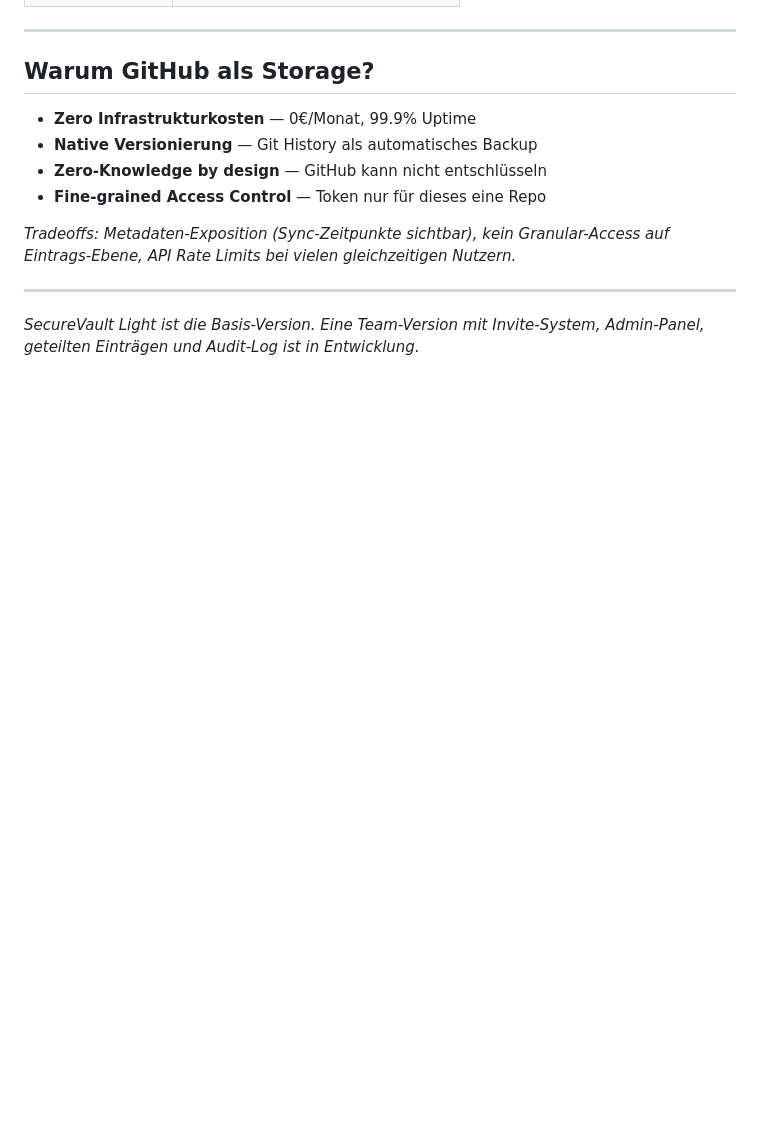
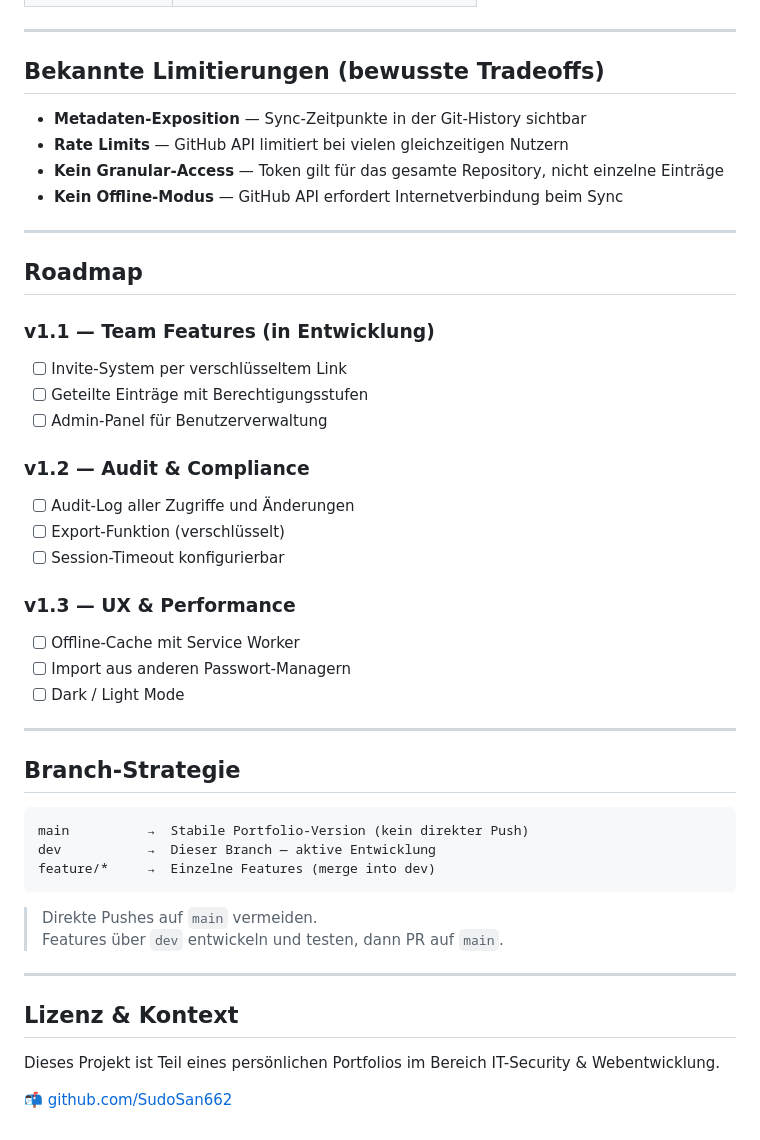
Before and after one commit to SudoSan662/cyberpassvault, a Markdown page: README.md, the part around one of its changes. GitHub-like rendering; blank space fills up the shorter version.

````diff
--- a/README.md
+++ b/README.md
@@ -141,15 +138,53 @@ Konflikt-Dialog:
 
 ---
 
-## Warum GitHub als Storage?
+## Bekannte Limitierungen (bewusste Tradeoffs)
 
-- **Zero Infrastrukturkosten** — 0€/Monat, 99.9% Uptime
-- **Native Versionierung** — Git History als automatisches Backup
-- **Zero-Knowledge by design** — GitHub kann nicht entschlüsseln
-- **Fine-grained Access Control** — Token nur für dieses eine Repo
-
-*Tradeoffs: Metadaten-Exposition (Sync-Zeitpunkte sichtbar), kein Granular-Access auf Eintrags-Ebene, API Rate Limits bei vielen gleichzeitigen Nutzern.*
+- **Metadaten-Exposition** — Sync-Zeitpunkte in der Git-History
+  sichtbar
+- **Rate Limits** — GitHub API limitiert bei vielen gleichzeitigen
+  Nutzern
+- **Kein Granular-Access** — Token gilt für das gesamte Repository,
+  nicht einzelne Einträge
+- **Kein Offline-Modus** — GitHub API erfordert Internetverbindung
+  beim Sync
 
 ---
 
-*SecureVault Light ist die Basis-Version. Eine Team-Version mit Invite-System, Admin-Panel, geteilten Einträgen und Audit-Log ist in Entwicklung.*
+## Roadmap
+
+### v1.1 — Team Features (in Entwicklung)
+- [ ] Invite-System per verschlüsseltem Link
+- [ ] Geteilte Einträge mit Berechtigungsstufen
+- [ ] Admin-Panel für Benutzerverwaltung
+
+### v1.2 — Audit & Compliance
+- [ ] Audit-Log aller Zugriffe und Änderungen
+- [ ] Export-Funktion (verschlüsselt)
+- [ ] Session-Timeout konfigurierbar
+
+### v1.3 — UX & Performance
+- [ ] Offline-Cache mit Service Worker
+- [ ] Import aus anderen Passwort-Managern
+- [ ] Dark / Light Mode
+
+---
+
+## Branch-Strategie
+```
+main          →  Stabile Portfolio-Version (kein direkter Push)
+dev           →  Dieser Branch — aktive Entwicklung
+feature/*     →  Einzelne Features (merge into dev)
+```
+
+> Direkte Pushes auf `main` vermeiden.
+> Features über `dev` entwickeln und testen, dann PR auf `main`.
+
+---
+
+## Lizenz & Kontext
+
+Dieses Projekt ist Teil eines persönlichen Portfolios
+im Bereich IT-Security & Webentwicklung.
+
+📬 [github.com/SudoSan662](https://github.com/SudoSan662)
````
Also changed, not shown: other parts of README.md (+93 -96 lines).
